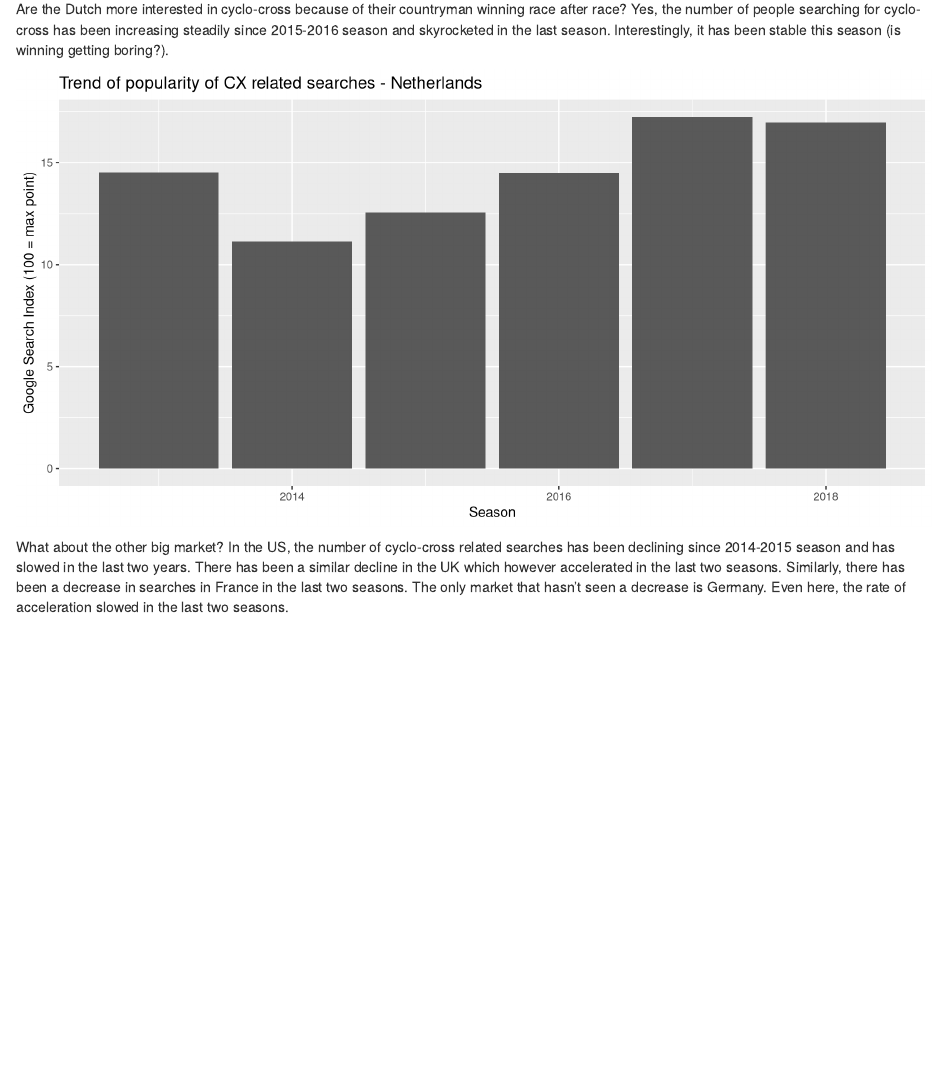
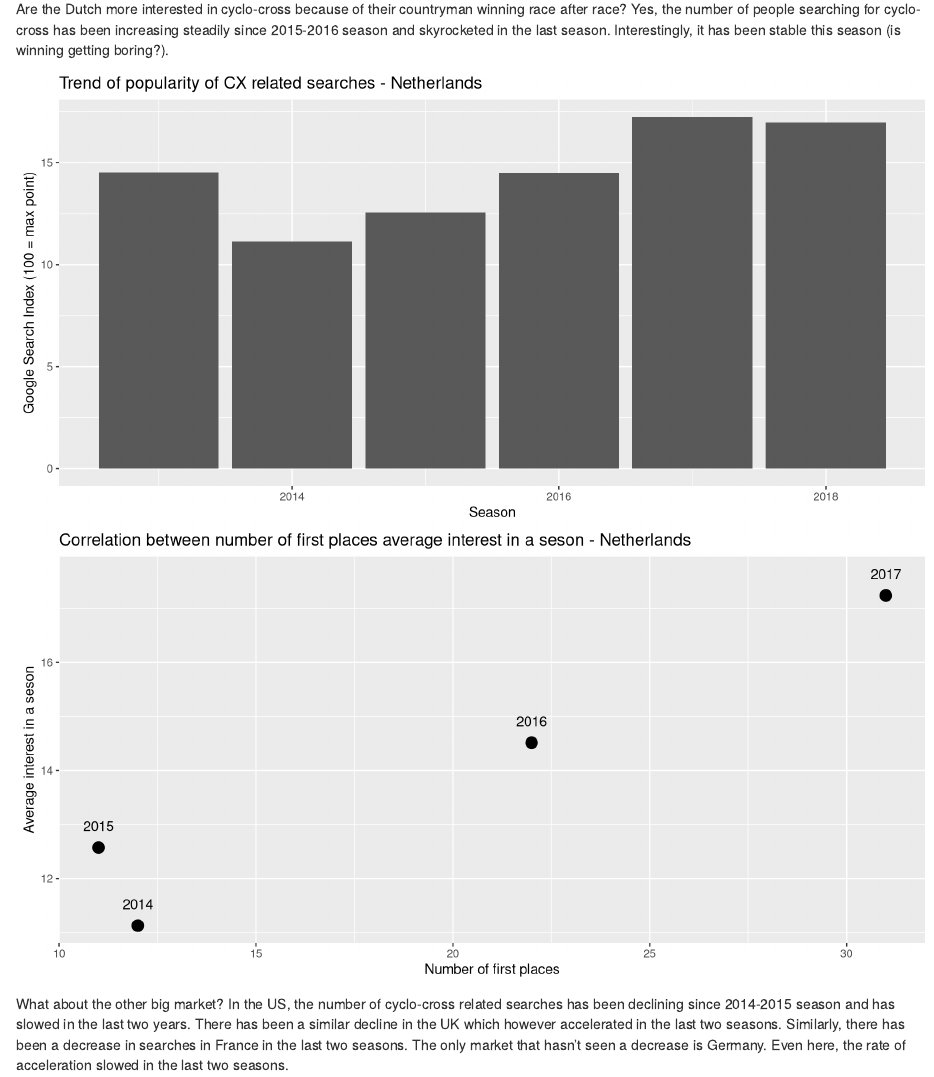
Before and after one commit to schubertjan/CX, an R Markdown document (CycloCross_Analysis.Rmd): the page in a window 1100 px wide, from 3580 px down. Rendered offline with R 4.5, knitr and Pandoc, with nearby package versions; some code elsewhere in the file could not run offline.

Commit message:
cor chart

````diff
--- a/CycloCross_Analysis.Rmd
+++ b/CycloCross_Analysis.Rmd
@@ -155,6 +155,16 @@ print(seasonTrend$Belgium$Trend)
 Are the Dutch more interested in cyclo-cross because of their countryman winning race after race? Yes, the number of people searching for cyclo-cross has been increasing steadily since 2015-2016 season and skyrocketed in the last season. Interestingly, it has been stable this season (is winning getting boring?).
 ```{r Season Dutch, fig.width = 10}
 print(seasonTrend$Netherlands$Trend)
+
+ggplot() +
+  geom_point(aes(x = VdP$First,
+                 y = seasonTrend$Netherlands$Table[-c(1,6), 2]), size = 4) +
+  geom_text(aes(x = VdP$First,
+                y = seasonTrend$Netherlands$Table[-c(1,6), 2],
+                label = VdP$Season), nudge_y = 0.4) +
+  xlab("Number of first places") +
+  ylab("Average interest in a seson") +
+  ggtitle("Correlation between number of first places average interest in a seson - Netherlands")
 ```
 
 What about the other big market? In the US, the number of cyclo-cross related searches has been declining since 2014-2015 season and has slowed in the last two years. There has been a similar decline in the UK which however accelerated in the last two seasons. Similarly, there has been a decrease in searches in France in the last two seasons. The only market that hasn't seen a decrease is Germany. Even here, the rate of acceleration slowed in the last two seasons.
````
Also changed, not shown: CycloCross_Analysis.html.
